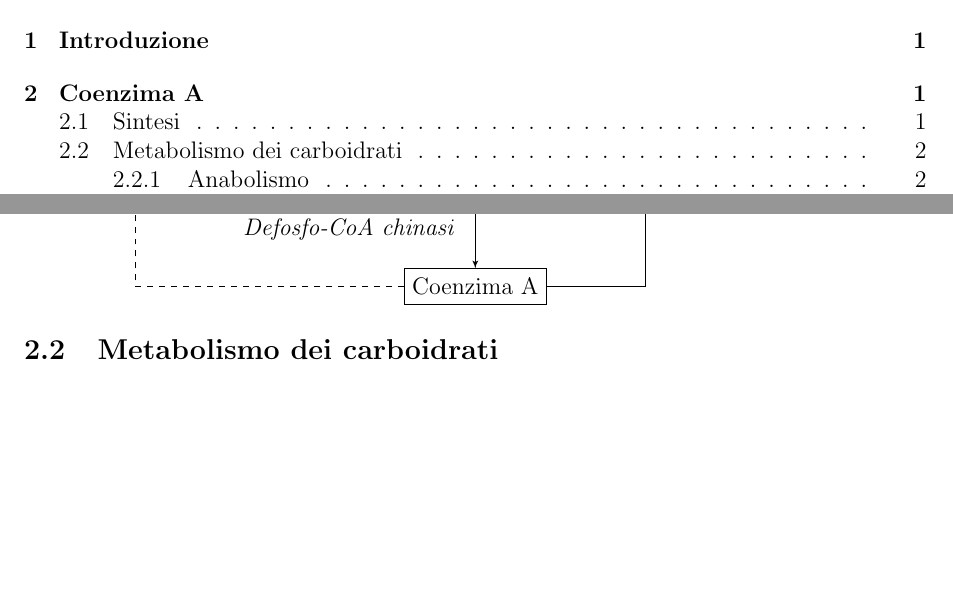
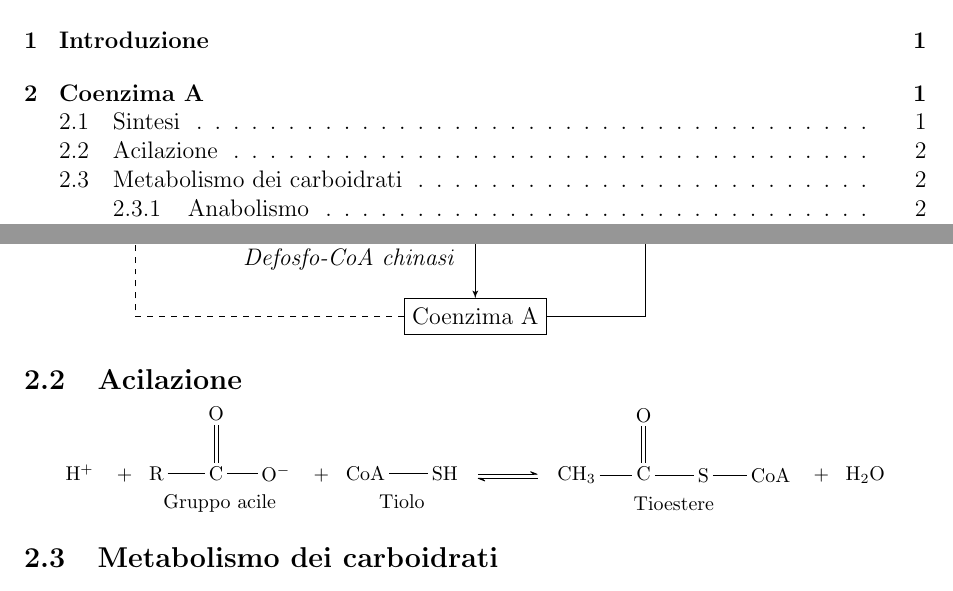
Before and after one commit to xzzz9097/Documents, a LaTeX document (Biochemistry/B5/B5-Funzioni.tex): two parts of pages 1 and 3 of 7, joined at a grey line, cut so that both start at the same text, the shorter picture padded with empty space. The pictures show the PDF file Biochemistry/B5/B5-Funzioni.pdf that the author committed with the source.

Commit message:
Acilazione CoA

```diff
--- a/Biochemistry/B5/B5-Funzioni.tex
+++ b/Biochemistry/B5/B5-Funzioni.tex
@@ -122,6 +122,18 @@ La \textbf{coenzima A idrolasi} catalizza l'idrolisi di CoA a 3'-5'-ADP e 4'-fos
 \end{tikzpicture}
 \end{center}
 
+\subsection{Acilazione}
+\begin{center}
+\setatomsep{30pt}
+\footnotesize
+\schemestart
+\chemfig{H^+} \+ \chemname{\chemfig{R-C(=[:90]O)-O^{-}}}{Gruppo acile} \+
+\chemname{\chemfig{CoA-SH}}{Tiolo}
+\arrow(.mid east--.mid west){<=>} \chemname{\chemfig{CH_3-C(=[:90]O)-S-CoA}}{Tioestere} \+
+\chemfig{H_2O}
+\schemestop
+\end{center}
+
 \subsection{Metabolismo dei carboidrati}
 \subsubsection{Anabolismo}
 CoA ha un ruolo fondamentale nel ciclo degli acidi tricarbossilici. Esso infatti partecipa a:
```
Also changed, not shown: Biochemistry/B5/B5-Funzioni.pdf.
